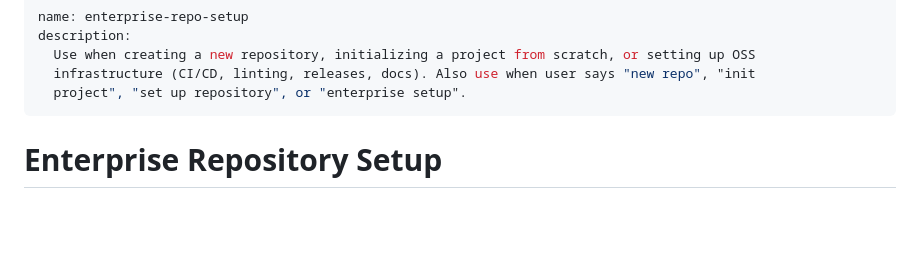
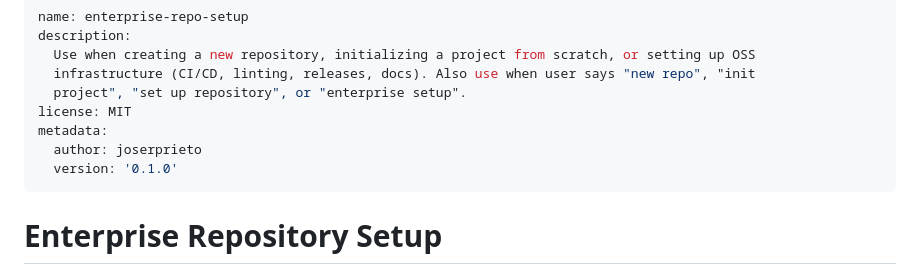
Before and after one commit to joserprieto/ai-skills, a Markdown page: skills/enterprise-repo-setup/SKILL.md, the part around the change. Drawn GitHub-style; blank space fills up the shorter version.

```diff
--- a/skills/enterprise-repo-setup/SKILL.md
+++ b/skills/enterprise-repo-setup/SKILL.md
@@ -4,6 +4,10 @@ description:
   Use when creating a new repository, initializing a project from scratch, or setting up OSS
   infrastructure (CI/CD, linting, releases, docs). Also use when user says "new repo", "init
   project", "set up repository", or "enterprise setup".
+license: MIT
+metadata:
+  author: joserprieto
+  version: '0.1.0'
 ---
 
 # Enterprise Repository Setup
```
Also changed, not shown: README.md (+5 -0 lines).
